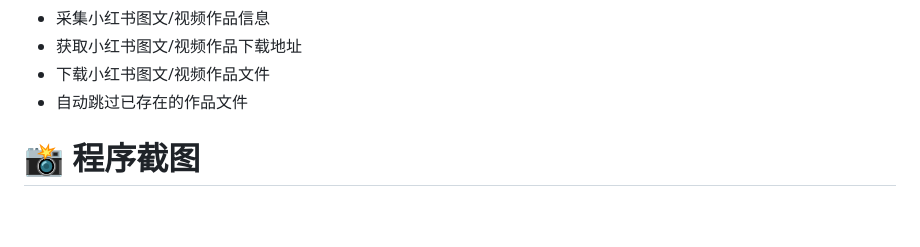
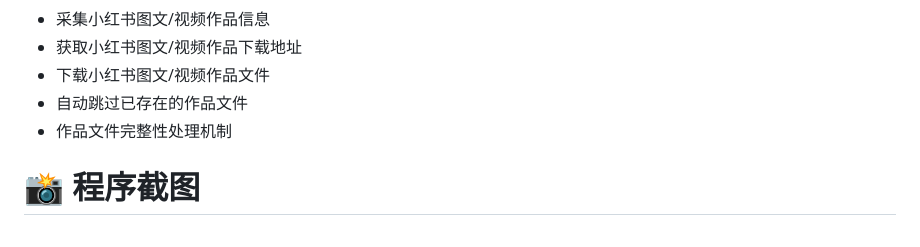
Before and after one commit to JoeanAmier/XHS-Downloader, a Markdown page: README.md, the part around the change. GitHub-like rendering.

Commit message:
更新项目说明

```diff
--- a/README.md
+++ b/README.md
@@ -8,6 +8,7 @@
 <li>获取小红书图文/视频作品下载地址</li>
 <li>下载小红书图文/视频作品文件</li>
 <li>自动跳过已存在的作品文件</li>
+<li>作品文件完整性处理机制</li>
 </ul>
 <h1>📸 程序截图</h1>
 <br>
```
